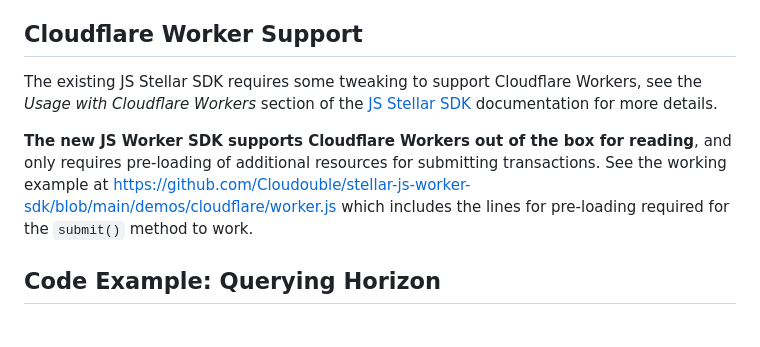
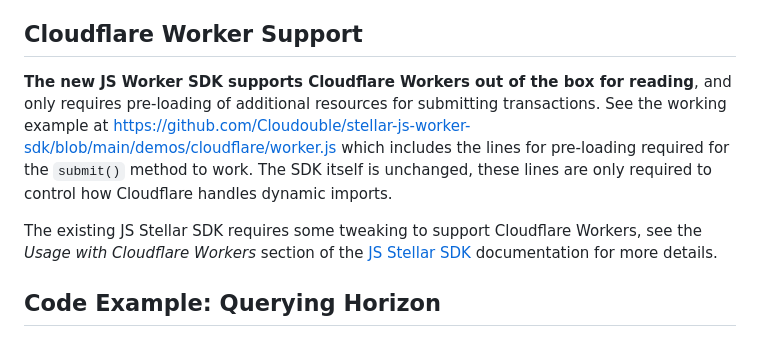
Before and after one commit to Cloudouble/stellar-js-worker-sdk, a Markdown page: compare.md, the part around the change. Drawn GitHub-style.

Commit message:
updated compare page

```diff
--- a/compare.md
+++ b/compare.md
@@ -21,9 +21,10 @@ This is a significant reduction in the browser footprint, and helps in the effor
 
 ## Cloudflare Worker Support
 
+**The new JS Worker SDK supports Cloudflare Workers out of the box for reading**, and only requires pre-loading of additional resources for submitting transactions. See the working example at https://github.com/Cloudouble/stellar-js-worker-sdk/blob/main/demos/cloudflare/worker.js which includes the lines for pre-loading required for the `submit()` method to work. The SDK itself is unchanged, these lines are only required to control how Cloudflare handles dynamic imports.
+
 The existing JS Stellar SDK requires some tweaking to support Cloudflare Workers, see the *Usage with Cloudflare Workers* section of the [JS Stellar SDK](https://stellar.github.io/js-stellar-sdk/) documentation for more details.
 
-**The new JS Worker SDK supports Cloudflare Workers out of the box for reading**, and only requires pre-loading of additional resources for submitting transactions. See the working example at https://github.com/Cloudouble/stellar-js-worker-sdk/blob/main/demos/cloudflare/worker.js which includes the lines for pre-loading required for the `submit()` method to work.
 
 ## Code Example: Querying Horizon
 
```
